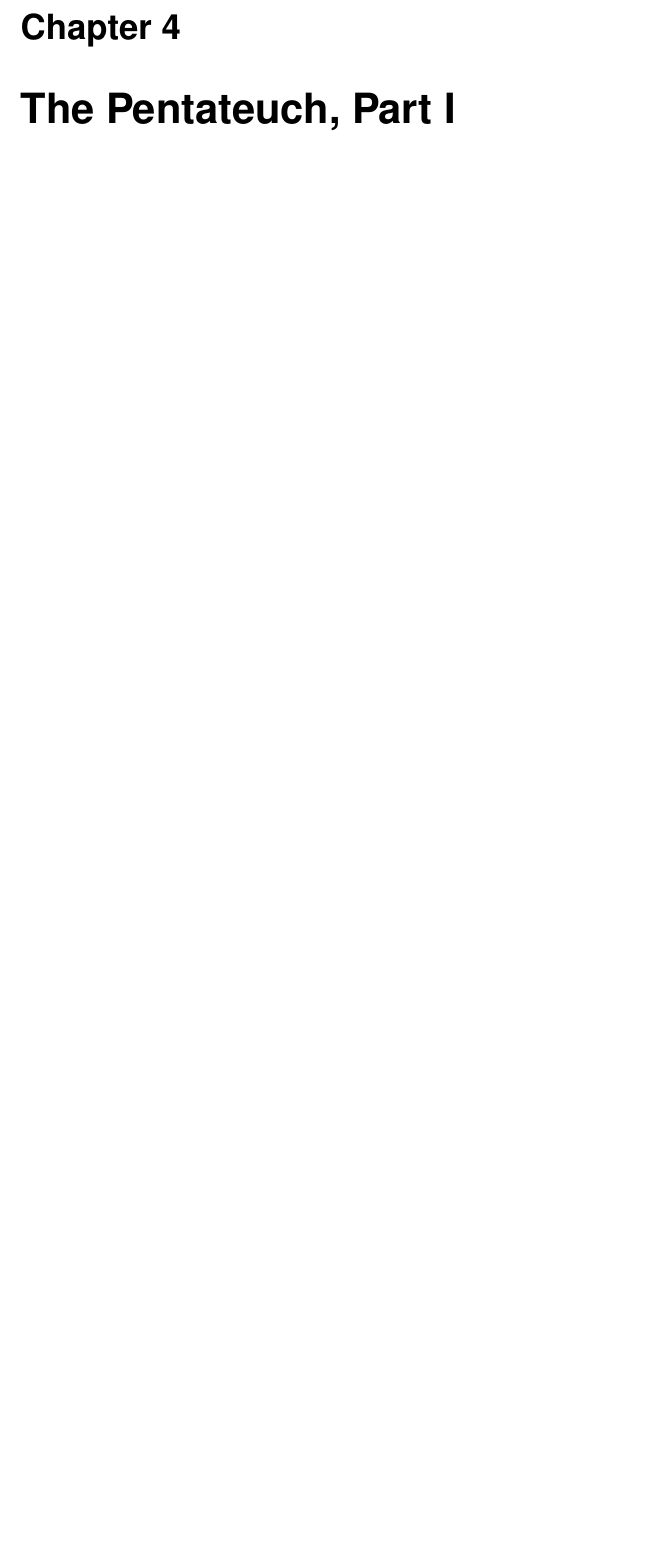
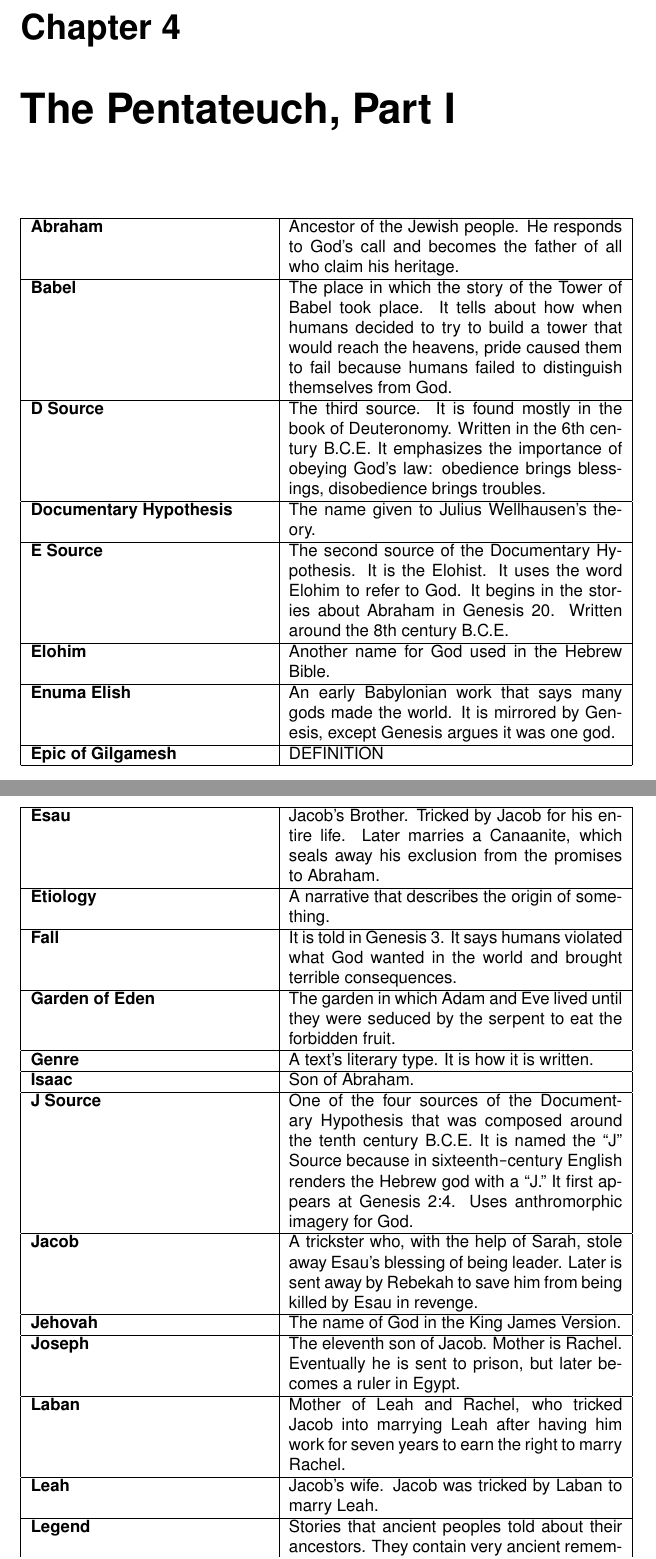
Before and after one commit to jamesnhan/Christian-Story-I, a LaTeX thesis (Reading Notes/sumney.tex): part of page 15 of 31 before the commit and two parts of pages 15 and 16 of 33 after it, the two joined at a grey line, cut so that both start at the same text, the shorter picture padded with empty space. Compiled offline with pdfLaTeX.

Commit message:
Chapter 4 Key Terms

```diff
--- a/Reading Notes/sumney.tex
+++ b/Reading Notes/sumney.tex
@@ -113,3 +113,27 @@
 \part{What Is The Story Of The Hebrew Bible?}
 
     \chapter{The Pentateuch, Part I}
+        \begin{center}
+            \begin{longtable}{| p{5cm} | p{7cm} |}
+                \hline
+                \textbf{Abraham} & Ancestor of the Jewish people. He responds to God's call and becomes the father of all who claim his heritage.\\ \hline
+                \textbf{Babel} & The place in which the story of the Tower of Babel took place. It tells about how when humans decided to try to build a tower that would reach the heavens, pride caused them to fail because humans failed to distinguish themselves from God.\\ \hline
+                \textbf{D Source} & The third source. It is found mostly in the book of Deuteronomy. Written in the 6th century B.C.E. It emphasizes the importance of obeying God's law: obedience brings blessings, disobedience brings troubles.\\ \hline
+                \textbf{Documentary Hypothesis} & The name given to Julius Wellhausen's theory.\\ \hline
+                \textbf{E Source} & The second source of the Documentary Hypothesis. It is the Elohist. It uses the word Elohim to refer to God. It begins in the stories about Abraham in Genesis 20. Written around the 8th century B.C.E.\\ \hline
+                \textbf{Elohim} & Another name for God used in the Hebrew Bible.\\ \hline
+                \textbf{Enuma Elish} & An early Babylonian work that says many gods made the world. It is mirrored by Genesis, except Genesis argues it was one god.\\ \hline
+                \textbf{Epic of Gilgamesh} & DEFINITION \\ \hline
+                \textbf{Esau} & Jacob's Brother. Tricked by Jacob for his entire life. Later marries a Canaanite, which seals away his exclusion from the promises to Abraham.\\ \hline
+                \textbf{Etiology} & A narrative that describes the origin of something.\\ \hline
+                \textbf{Fall} & It is told in Genesis 3. It says humans violated what God wanted in the world and brought terrible consequences.\\ \hline
+                \textbf{Garden of Eden} & The garden in which Adam and Eve lived until they were seduced by the serpent to eat the forbidden fruit.\\ \hline
+                \textbf{Genre} & A text's literary type. It is how it is written.\\ \hline
+                \textbf{Isaac} & Son of Abraham.\\ \hline
+                \textbf{J Source} & One of the four sources of the Documentary Hypothesis that was composed around the tenth century B.C.E. It is named the ``J'' Source because in sixteenth\texttt{-}century English renders the Hebrew god with a ``J.'' It first appears at Genesis 2:4. Uses anthromorphic imagery for God.\\ \hline
+                \textbf{Jacob} & A trickster who, with the help of Sarah, stole away Esau's blessing of being leader. Later is sent away by Rebekah to save him from being killed by Esau in revenge.\\ \hline
+                \textbf{Jehovah} & The name of God in the King James Version.\\ \hline
+                \textbf{Joseph} & The eleventh son of Jacob. Mother is Rachel. Eventually he is sent to prison, but later becomes a ruler in Egypt.\\ \hline
+                \textbf{Laban} & Mother of Leah and Rachel, who tricked Jacob into marrying Leah after having him work for seven years to earn the right to marry Rachel.\\ \hline
+                \textbf{Leah} & Jacob's wife. Jacob was tricked by Laban to marry Leah.\\ \hline
+                \textbf{Legend} & Stories that ancient peoples told about their ancestors. They contain very ancient remembrances of ancestral tradition, but they are not what we call history.\\ \hline
@@ -116,3 +149,5 @@
+            \end{longtable}
+        \end{center}
     \chapter{The Pentateuch, Part II}
     \chapter{The Israelites Tell Their Story}
     \chapter{``Thus Says The Lord''}
```
Also changed, not shown: Reading Notes/sumney.pdf, Reading Notes/sumney.tex (9 more changed lines).
